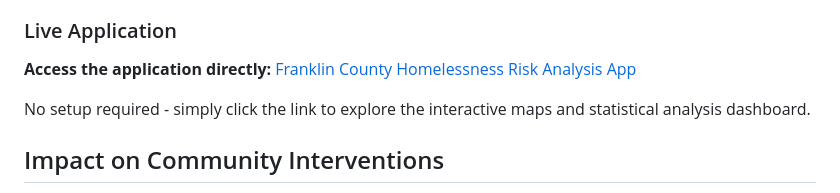
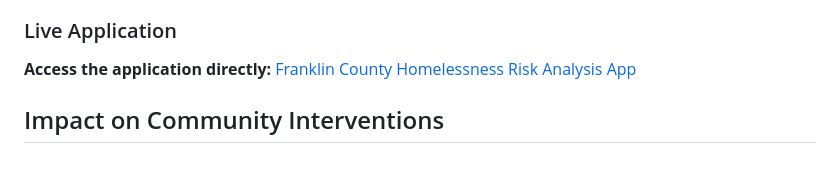
Before and after one commit to samyakshr/franklin-county-homelessnessrisk-analysis, a Markdown page: README.md, the part around the change. Drawn GitHub-style; blank space fills up the shorter version.

```diff
--- a/README.md
+++ b/README.md
@@ -12,8 +12,6 @@ Created by Samyak Shrestha | Mentored by Dr. Ayaz Hyder and Special thanks to Dy
 
 ### Live Application
 **Access the application directly:** [Franklin County Homelessness Risk Analysis App](https://samyakshr-smartcolumbus.shinyapps.io/app_20250904_082903/)
-
-No setup required - simply click the link to explore the interactive maps and statistical analysis dashboard.
 
 ## Impact on Community Interventions
 
```
